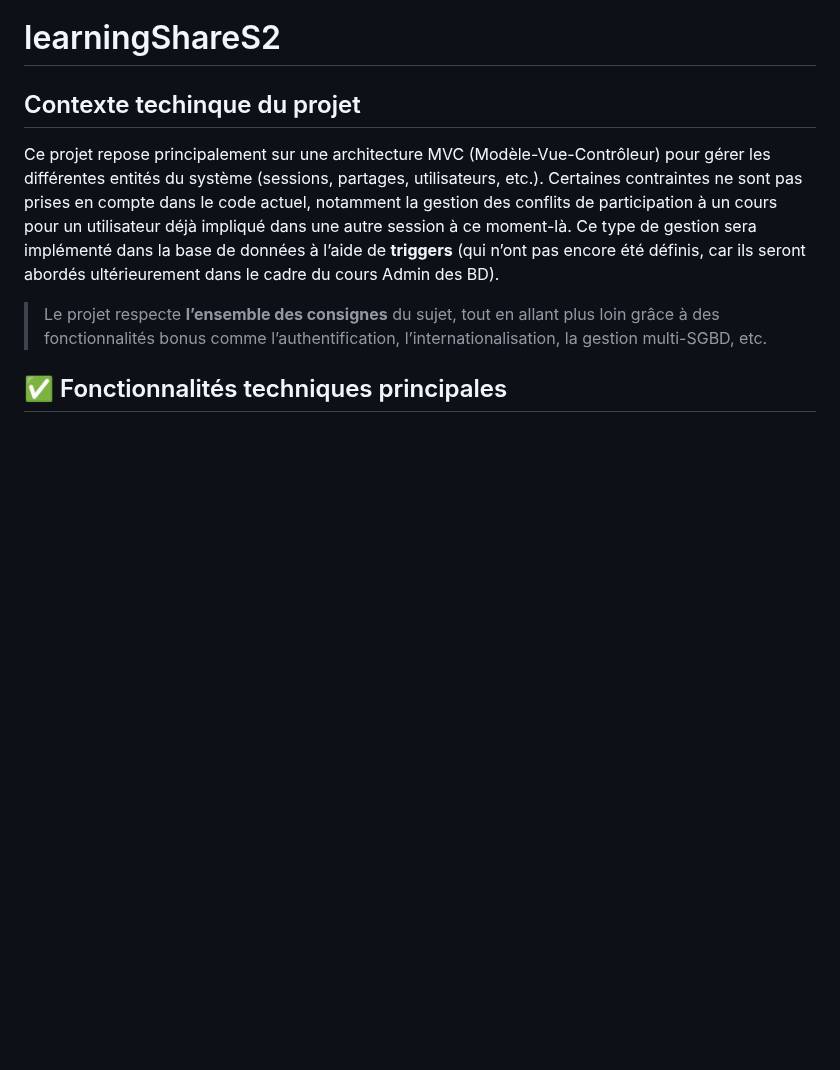
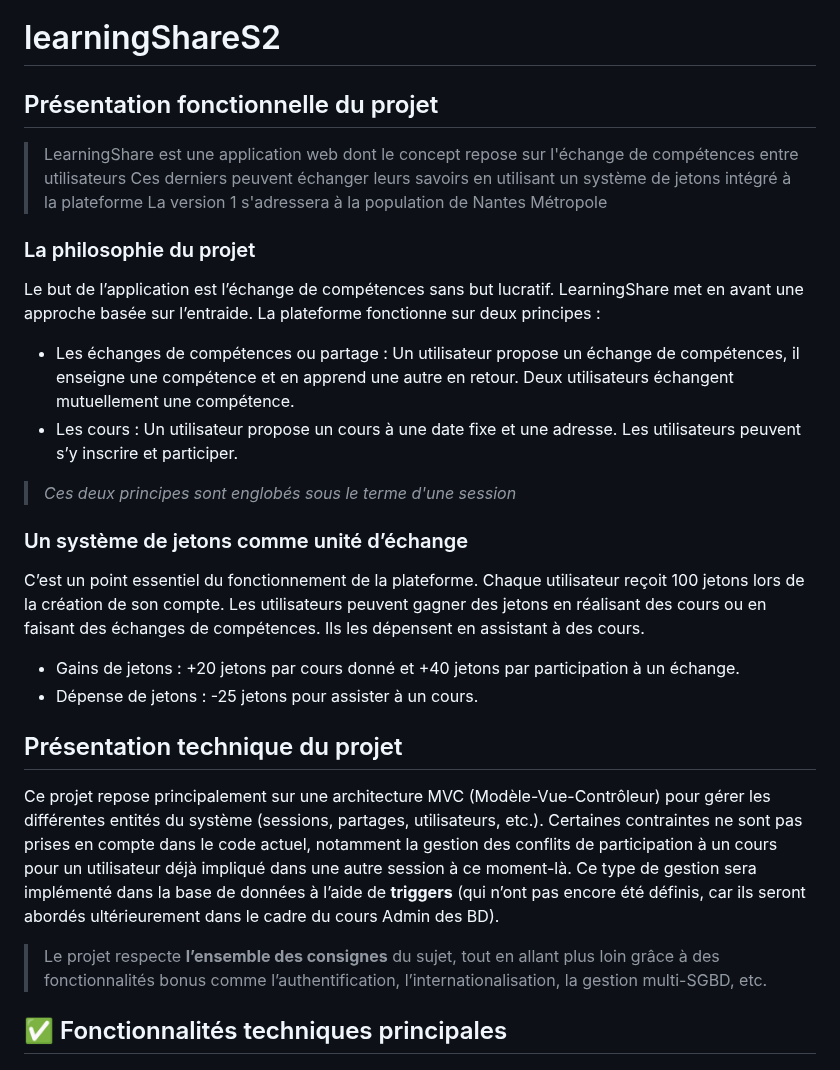
Before and after one commit to ewendav/learningShareS2, a Markdown page: README.md, the part around one of its changes. GitHub-like rendering; blank space fills up the shorter version.

Commit message:
Update README.md
Présentation fonctionnelle du projet
Présentation technique du projet

```diff
--- a/README.md
+++ b/README.md
@@ -1,6 +1,21 @@
 # learningShareS2
 
-## Contexte techinque du projet
+## Présentation fonctionnelle du projet
+
+> LearningShare est une application web dont le concept repose sur l'échange de compétences entre utilisateurs Ces derniers peuvent échanger leurs savoirs en utilisant un système de jetons intégré à la plateforme La version 1 s'adressera à la population de Nantes Métropole
+
+### La philosophie du projet
+Le but de l’application est l’échange de compétences sans but lucratif. LearningShare met en avant une approche basée sur l’entraide. La plateforme fonctionne sur deux principes :
+-	Les échanges de compétences ou partage : Un utilisateur propose un échange de compétences, il enseigne une compétence et en apprend une autre en retour. Deux utilisateurs échangent mutuellement une compétence.
+-	Les cours : Un utilisateur propose un cours à une date fixe et une adresse. Les utilisateurs peuvent s’y inscrire et participer.
+> *Ces deux principes sont englobés sous le terme d'une session*
+
+### Un système de jetons comme unité d’échange
+C’est un point essentiel du fonctionnement de la plateforme. Chaque utilisateur reçoit 100 jetons lors de la création de son compte. Les utilisateurs peuvent gagner des jetons en réalisant des cours ou en faisant des échanges de compétences. Ils les dépensent en assistant à des cours.
+-	Gains de jetons : +20 jetons par cours donné et +40 jetons par participation à un échange.
+-	Dépense de jetons : -25 jetons pour assister à un cours.
+
+## Présentation technique du projet
 
 Ce projet repose principalement sur une architecture MVC (Modèle-Vue-Contrôleur) pour gérer les différentes entités du système (sessions, partages, utilisateurs, etc.).
 Certaines contraintes ne sont pas prises en compte dans le code actuel, notamment la gestion des conflits de participation à un cours pour un utilisateur déjà impliqué dans une autre session à ce moment-là.
```
Also changed, not shown: other parts of README.md (+5 -6 lines).
